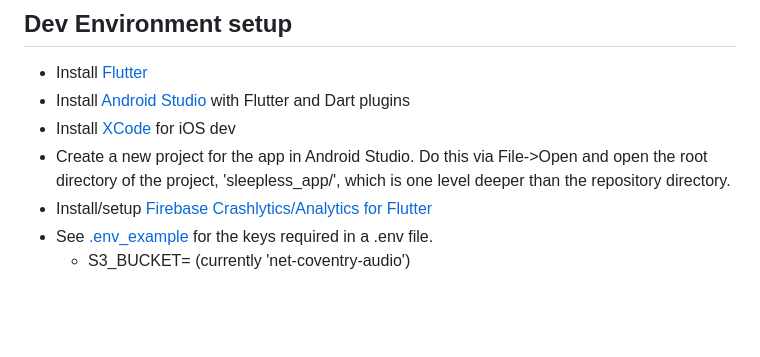
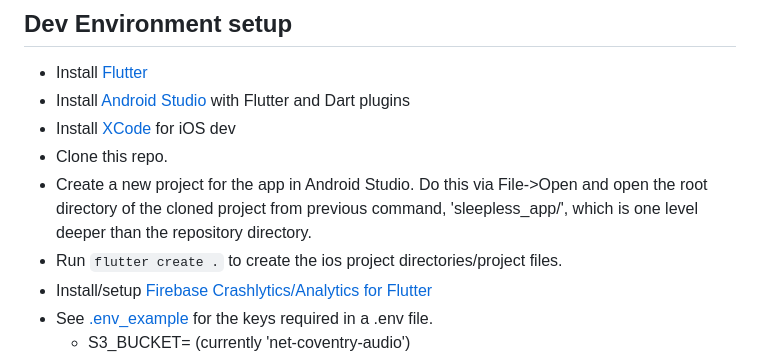
Before and after one commit to meanderingsleep/meandering-app, a Markdown page: README.md, the part around the change. Drawn GitHub-style; blank space fills up the shorter version.

Commit message:
adding generated project file instructions

````diff
--- a/README.md
+++ b/README.md
@@ -9,7 +9,9 @@ This is the Sleepless Flutter App.
 * Install [Flutter](https://flutter.dev/)
 * Install [Android Studio](https://developer.android.com/studio) with Flutter and Dart plugins
 * Install [XCode](https://developer.apple.com/xcode/) for iOS dev
-* Create a new project for the app in Android Studio. Do this via File->Open and open the root directory of the project, 'sleepless_app/', which is one level deeper than the repository directory.
+* Clone this repo.
+* Create a new project for the app in Android Studio. Do this via File->Open and open the root directory of the cloned project from previous command, 'sleepless_app/', which is one level deeper than the repository directory.
+* Run ``` flutter create . ``` to create the ios project directories/project files.
 * Install/setup [Firebase Crashlytics/Analytics for Flutter](https://firebase.google.com/docs/crashlytics/get-started?platform=flutter)
 * See [.env_example](https://github.com/jvaleski/sleepless-app/blob/main/.env_example) for the keys required in a .env file.
   * S3_BUCKET= (currently 'net-coventry-audio')
````
